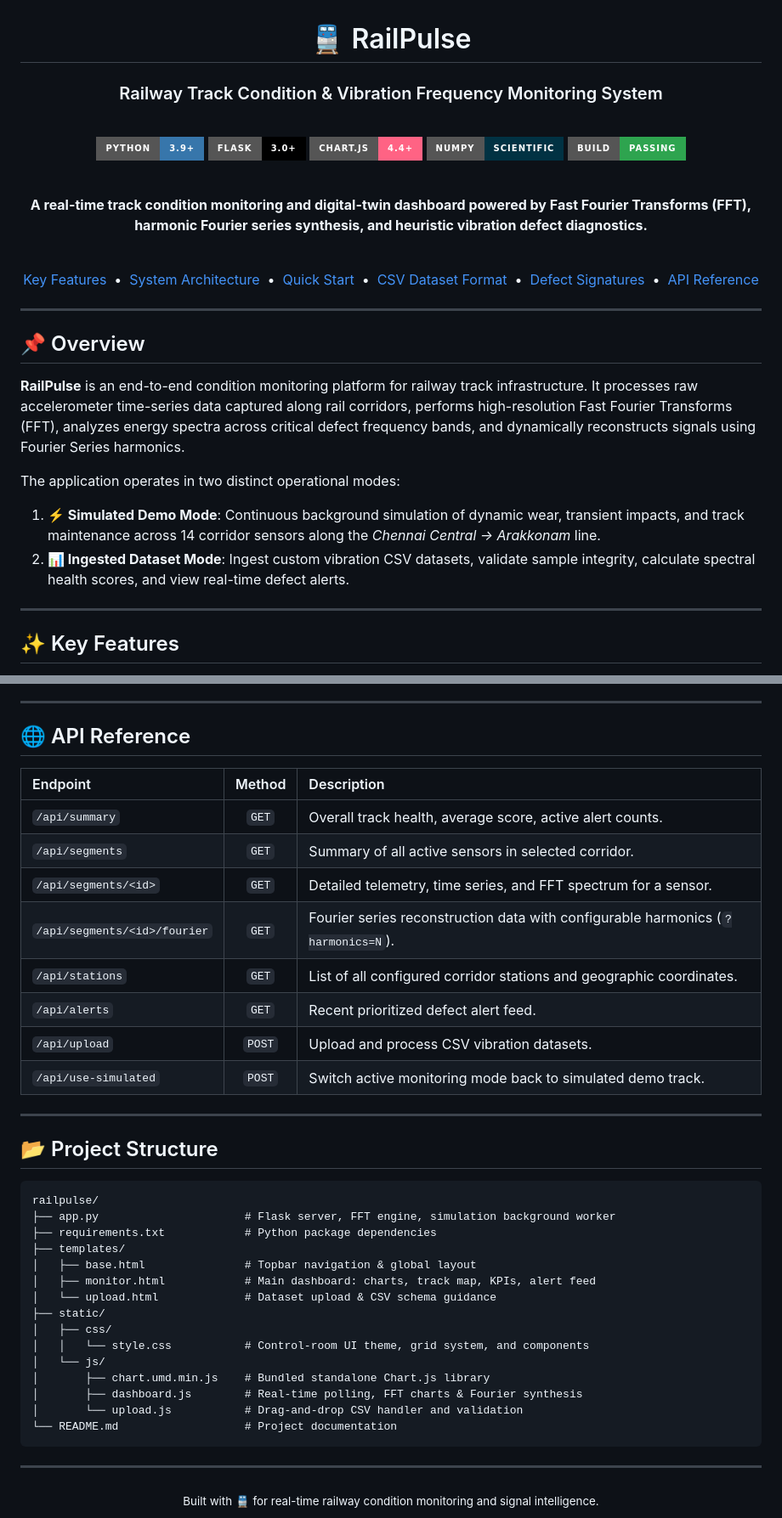
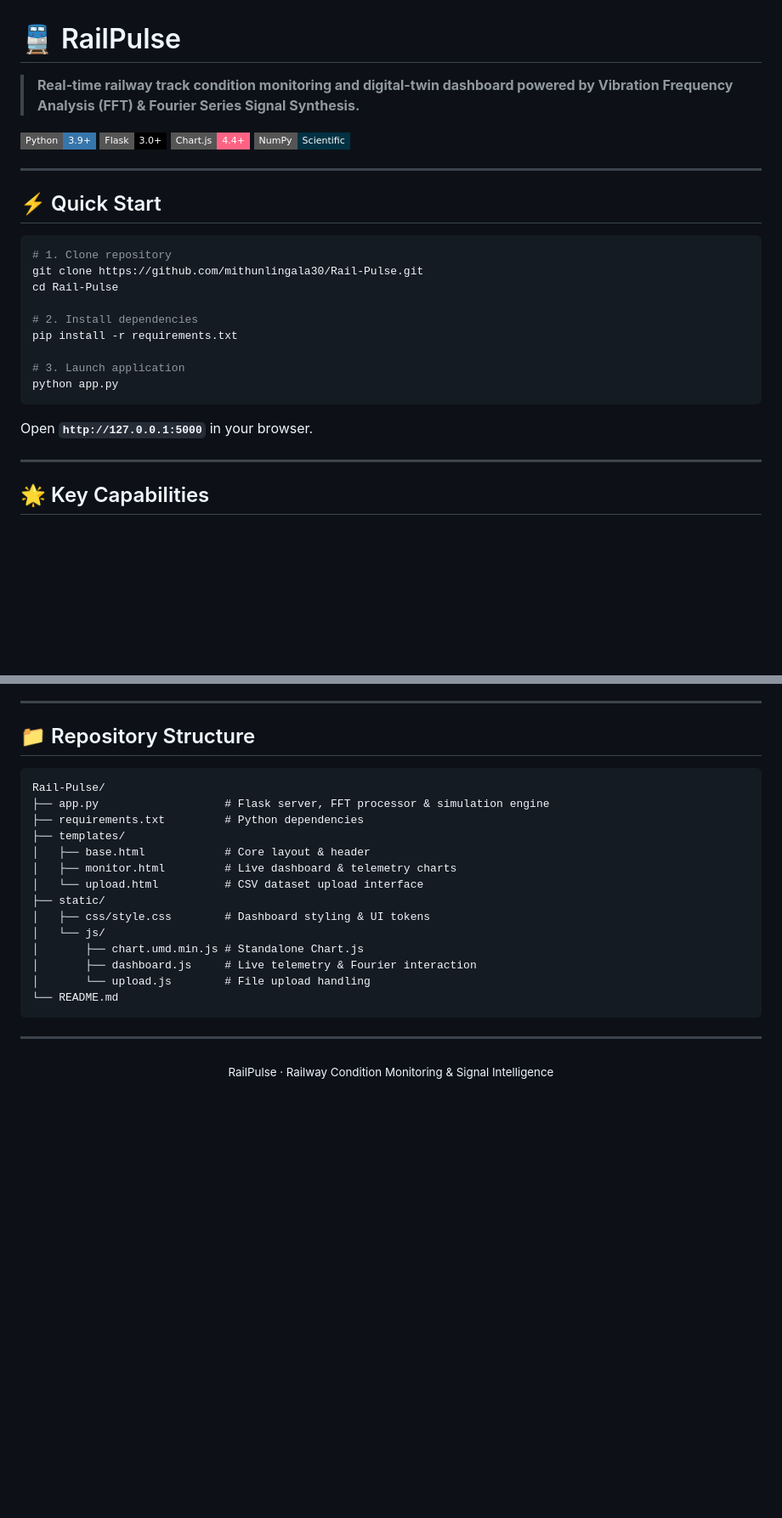
Before and after one commit to mithunlingala30/Rail-Pulse, a Markdown page: README.md, 2 parts joined by grey strips. Shown at 85% size. Rendered like a GitHub page; badges without logos; blank space fills up the shorter version.

````diff
--- a/README.md
+++ b/README.md
@@ -3,41 +1,31 @@
 # 🚆 RailPulse
 
-### Railway Track Condition & Vibration Frequency Monitoring System
+> **Real-time railway track condition monitoring and digital-twin dashboard powered by Vibration Frequency Analysis (FFT) & Fourier Series Signal Synthesis.**
 
-<br/>
-
-[![Python](https://img.shields.io/badge/Python-3.9%2B-3776AB?style=for-the-badge&logo=python&logoColor=white)](https://www.python.org/)
-[![Flask](https://img.shields.io/badge/Flask-3.0%2B-000000?style=for-the-badge&logo=flask&logoColor=white)](https://flask.palletsprojects.com/)
-[![Chart.js](https://img.shields.io/badge/Chart.js-4.4%2B-FF6384?style=for-the-badge&logo=chartdotjs&logoColor=white)](https://www.chartjs.org/)
-[![NumPy](https://img.shields.io/badge/NumPy-Scientific-013243?style=for-the-badge&logo=numpy&logoColor=white)](https://numpy.org/)
-[![Status](https://img.shields.io/badge/Build-Passing-2ea44f?style=for-the-badge)](#)
-
-<br/>
-
-**A real-time track condition monitoring and digital-twin dashboard powered by Fast Fourier Transforms (FFT), harmonic Fourier series synthesis, and heuristic vibration defect diagnostics.**
-
-<br/>
-
-[Key Features](#-key-features) &nbsp;•&nbsp;
-[System Architecture](#-system-architecture) &nbsp;•&nbsp;
-[Quick Start](#-quick-start) &nbsp;•&nbsp;
-[CSV Dataset Format](#-csv-dataset-format) &nbsp;•&nbsp;
-[Defect Signatures](#-defect-frequency-signatures) &nbsp;•&nbsp;
-[API Reference](#-api-reference)
-
-</div>
+[![Python](https://img.shields.io/badge/Python-3.9+-3776AB?style=flat-square&logo=python&logoColor=white)](https://www.python.org/)
+[![Flask](https://img.shields.io/badge/Flask-3.0+-000000?style=flat-square&logo=flask&logoColor=white)](https://flask.palletsprojects.com/)
+[![Chart.js](https://img.shields.io/badge/Chart.js-4.4+-FF6384?style=flat-square&logo=chartdotjs&logoColor=white)](https://www.chartjs.org/)
+[![NumPy](https://img.shields.io/badge/NumPy-Scientific-013243?style=flat-square&logo=numpy&logoColor=white)](https://numpy.org/)
 
 ---
 
-## 📌 Overview
+## ⚡ Quick Start
 
-**RailPulse** is an end-to-end condition monitoring platform for railway track infrastructure. It processes raw accelerometer time-series data captured along rail corridors, performs high-resolution Fast Fourier Transforms (FFT), analyzes energy spectra across critical defect frequency bands, and dynamically reconstructs signals using Fourier Series harmonics.
+```bash
+# 1. Clone repository
+git clone https://github.com/mithunlingala30/Rail-Pulse.git
+cd Rail-Pulse
 
-The application operates in two distinct operational modes:
-1. **⚡ Simulated Demo Mode**: Continuous background simulation of dynamic wear, transient impacts, and track maintenance across 14 corridor sensors along the *Chennai Central → Arakkonam* line.
-2. **📊 Ingested Dataset Mode**: Ingest custom vibration CSV datasets, validate sample integrity, calculate spectral health scores, and view real-time defect alerts.
+# 2. Install dependencies
+pip install -r requirements.txt
+
+# 3. Launch application
+python app.py
+```
+
+Open **`http://127.0.0.1:5000`** in your browser.
 
 ---
 
-## ✨ Key Features
+## 🌟 Key Capabilities
 
@@ -142,45 +89,27 @@ Navigate to **[http://127.0.0.1:5000](http://127.0.0.1:5000)** in your web brows
 
 ---
 
-## 🌐 API Reference
-
-| Endpoint | Method | Description |
-| :--- | :---: | :--- |
-| `/api/summary` | `GET` | Overall track health, average score, active alert counts. |
-| `/api/segments` | `GET` | Summary of all active sensors in selected corridor. |
-| `/api/segments/<id>` | `GET` | Detailed telemetry, time series, and FFT spectrum for a sensor. |
-| `/api/segments/<id>/fourier` | `GET` | Fourier series reconstruction data with configurable harmonics (`?harmonics=N`). |
-| `/api/stations` | `GET` | List of all configured corridor stations and geographic coordinates. |
-| `/api/alerts` | `GET` | Recent prioritized defect alert feed. |
-| `/api/upload` | `POST` | Upload and process CSV vibration datasets. |
-| `/api/use-simulated` | `POST` | Switch active monitoring mode back to simulated demo track. |
-
----
-
-## 📂 Project Structure
+## 📁 Repository Structure
 
 ```
-railpulse/
-├── app.py                      # Flask server, FFT engine, simulation background worker
-├── requirements.txt            # Python package dependencies
+Rail-Pulse/
+├── app.py                   # Flask server, FFT processor & simulation engine
+├── requirements.txt         # Python dependencies
 ├── templates/
-│   ├── base.html               # Topbar navigation & global layout
-│   ├── monitor.html            # Main dashboard: charts, track map, KPIs, alert feed
-│   └── upload.html             # Dataset upload & CSV schema guidance
+│   ├── base.html            # Core layout & header
+│   ├── monitor.html         # Live dashboard & telemetry charts
+│   └── upload.html          # CSV dataset upload interface
 ├── static/
-│   ├── css/
-│   │   └── style.css           # Control-room UI theme, grid system, and components
+│   ├── css/style.css        # Dashboard styling & UI tokens
 │   └── js/
-│       ├── chart.umd.min.js    # Bundled standalone Chart.js library
-│       ├── dashboard.js        # Real-time polling, FFT charts & Fourier synthesis
-│       └── upload.js           # Drag-and-drop CSV handler and validation
-└── README.md                   # Project documentation
+│       ├── chart.umd.min.js # Standalone Chart.js
+│       ├── dashboard.js     # Live telemetry & Fourier interaction
+│       └── upload.js        # File upload handling
+└── README.md
 ```
 
 ---
 
 <div align="center">
-
-<sub>Built with 🚆 for real-time railway condition monitoring and signal intelligence.</sub>
-
+<sub>RailPulse · Railway Condition Monitoring & Signal Intelligence</sub>
 </div>
````
Also changed, not shown: other parts of README.md (+34 -80 lines).
